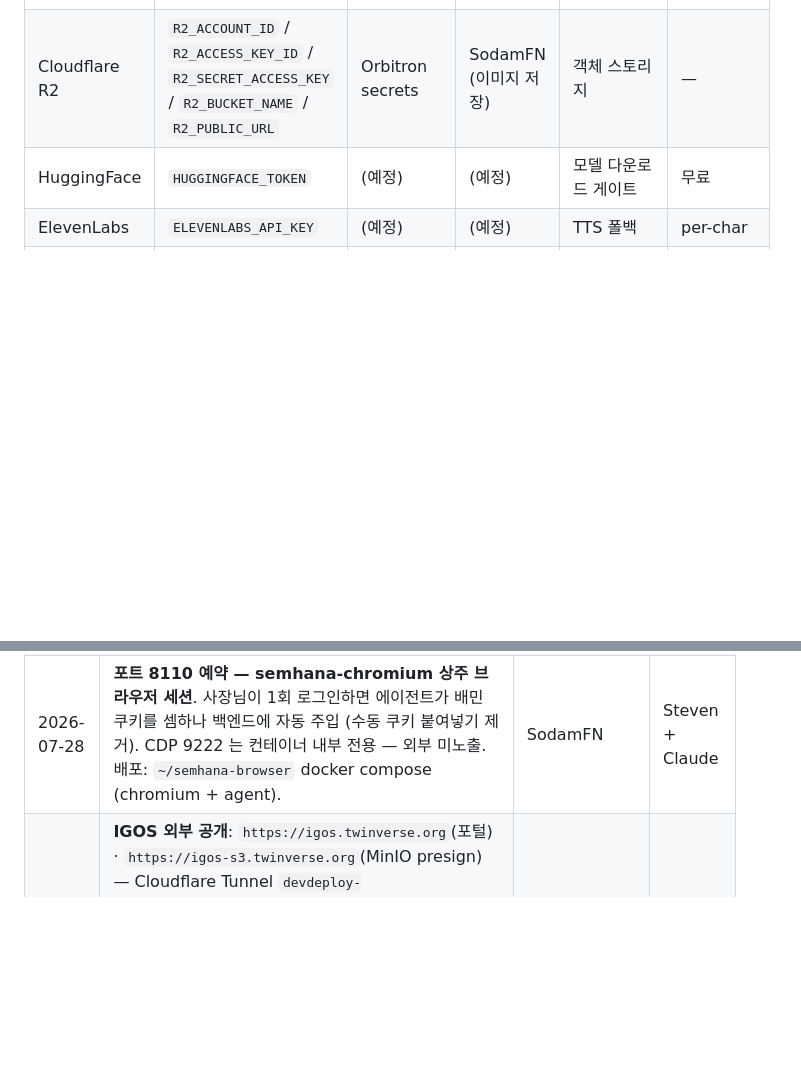
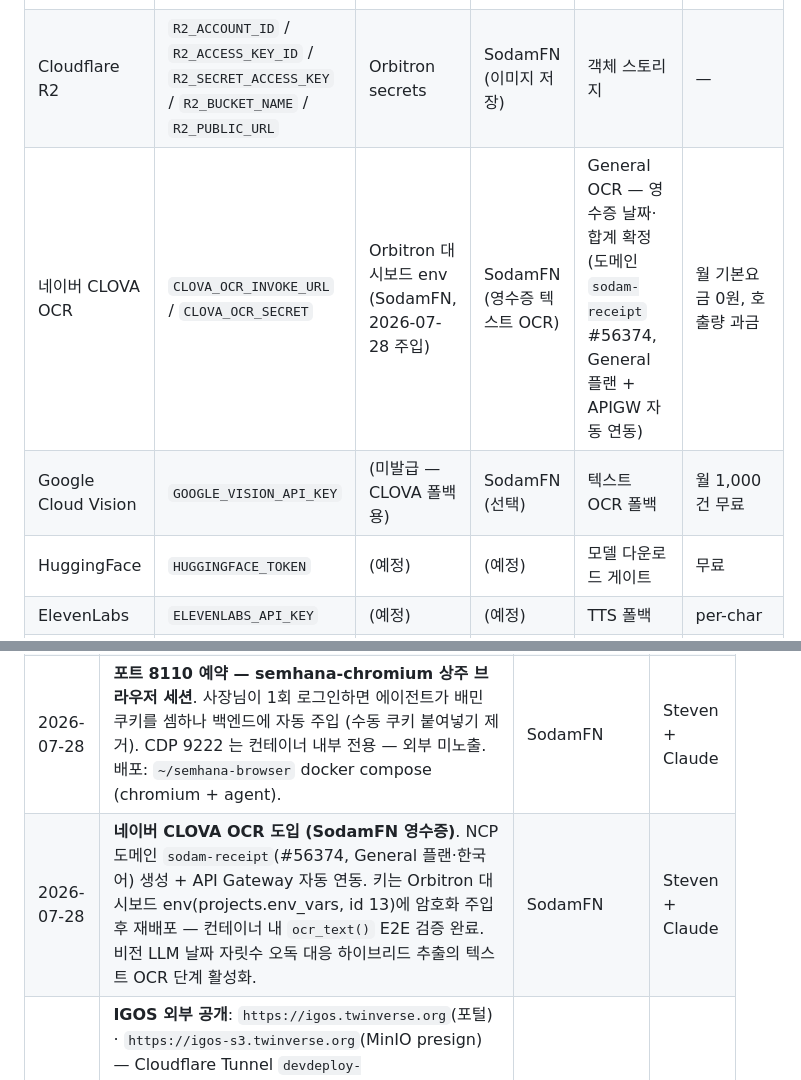
Before and after one commit to ChoonwooLim/MainWork, a Markdown page: infra-docs/ai-shared-registry.md, 2 parts joined by grey strips. GitHub-like rendering; blank space fills up the shorter version.

Commit message:
docs: CLOVA OCR 도입 기록 (SodamFN 영수증 텍스트 OCR, 2026-07-28)
Co-Authored-By: Claude Fable 5 <noreply@anthropic.com>

```diff
--- a/infra-docs/ai-shared-registry.md
+++ b/infra-docs/ai-shared-registry.md
@@ -231,6 +231,8 @@ A/B 결과는 `main.py` 주석에도 박제되어 있음. **코드 건드릴 때
 | Anthropic | `ANTHROPIC_API_KEY` | Orbitron secrets (값 보관 가능, OpenClaw LAN provider는 2026-04-24 비활성화) | SodamFN · 선택적 폴백만 | Claude 4.x API 폴백 (명시적 opt-in 전용) | per-token |
 | Replicate | `REPLICATE_API_TOKEN` | Orbitron secrets | SodamFN (이미지 폴백) | SDXL/Flux | ~$0.005/이미지 |
 | Cloudflare R2 | `R2_ACCOUNT_ID` / `R2_ACCESS_KEY_ID` / `R2_SECRET_ACCESS_KEY` / `R2_BUCKET_NAME` / `R2_PUBLIC_URL` | Orbitron secrets | SodamFN (이미지 저장) | 객체 스토리지 | — |
+| 네이버 CLOVA OCR | `CLOVA_OCR_INVOKE_URL` / `CLOVA_OCR_SECRET` | Orbitron 대시보드 env (SodamFN, 2026-07-28 주입) | SodamFN (영수증 텍스트 OCR) | General OCR — 영수증 날짜·합계 확정 (도메인 `sodam-receipt` #56374, General 플랜 + APIGW 자동 연동) | 월 기본요금 0원, 호출량 과금 |
+| Google Cloud Vision | `GOOGLE_VISION_API_KEY` | (미발급 — CLOVA 폴백용) | SodamFN (선택) | 텍스트 OCR 폴백 | 월 1,000건 무료 |
 | HuggingFace | `HUGGINGFACE_TOKEN` | (예정) | (예정) | 모델 다운로드 게이트 | 무료 |
 | ElevenLabs | `ELEVENLABS_API_KEY` | (예정) | (예정) | TTS 폴백 | per-char |
 | Stability AI | `STABILITY_API_KEY` | (예정) | (예정) | SD3 대체 | per-image |
@@ -327,6 +329,7 @@ A/B 결과는 `main.py` 주석에도 박제되어 있음. **코드 건드릴 때
 | 2026-04-12 | **레지스트리 크로스-프로젝트 반영**: C:\WORK 내 모든 AI 소비 프로젝트(Artifex.AI · ArtifexPro · AutoShorts_DT · TwinVerse · artifex.ai-studio-pro · proposal-agent)의 CLAUDE.md에 이 레지스트리 포인터 추가 — 모든 프로젝트가 동일한 twinverse-ai/GPU/AI 규칙을 참조. | 전 프로젝트 | Steven + Claude |
 | 2026-07-28 | **TwinverseFolder 공유 마운트 복구 (twinverse-ai)**. 09:59 재부팅으로 CIFS 재인증 → 실패(`STATUS_LOGON_FAILURE`). 원인: twinverse-ai 의 `/etc/samba/twinverse.cred` 는 4/14자, 서버(.101) 삼바 `twinverse` 비번은 4/27 변경 — **삼바 비번은 리눅스 로그인 비번과 별개 DB(tdbsam)** 라 "같은 비번"이 아니다. 조치: `.101` smb.conf `[TwinverseFolder]` 의 `valid users = twinverse` → `twinverse stevenlim` (백업 `smb.conf.bak-20260728`), twinverse-ai 는 `stevenlim` 계정으로 마운트. 작업PC(.100) Z: 연결(`twinverse`)은 무영향. | 전 프로젝트 | Steven + Claude |
 | 2026-07-28 | **포트 8110 예약 — semhana-chromium 상주 브라우저 세션**. 사장님이 1회 로그인하면 에이전트가 배민 쿠키를 셈하나 백엔드에 자동 주입 (수동 쿠키 붙여넣기 제거). CDP 9222 는 컨테이너 내부 전용 — 외부 미노출. 배포: `~/semhana-browser` docker compose (chromium + agent). | SodamFN | Steven + Claude |
+| 2026-07-28 | **네이버 CLOVA OCR 도입 (SodamFN 영수증)**. NCP 도메인 `sodam-receipt`(#56374, General 플랜·한국어) 생성 + API Gateway 자동 연동. 키는 Orbitron 대시보드 env(projects.env_vars, id 13)에 암호화 주입 후 재배포 — 컨테이너 내 `ocr_text()` E2E 검증 완료. 비전 LLM 날짜 자릿수 오독 대응 하이브리드 추출의 텍스트 OCR 단계 활성화. | SodamFN | Steven + Claude |
 | 2026-07-22 | **IGOS 외부 공개**: `https://igos.twinverse.org`(포털) · `https://igos-s3.twinverse.org`(MinIO presign) — Cloudflare Tunnel `devdeploy-igos`(203d4746…, systemd `cloudflared-devdeploy-igos`) + dev-nginx vhost `igos.conf`/`igos-s3.conf`(수동 관리 — Orbitron PaaS 자동생성 아님). IGOS 앱 자체는 PaaS가 아닌 `~/igos` 자체 compose 스택. 상세: IGOS `Docs/runbook.md` §9 | IGOS | Steven + Claude |
 
 ---
```
